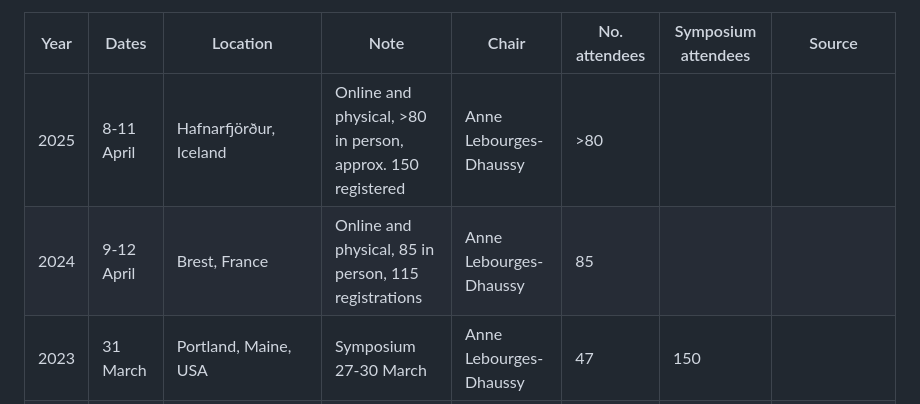
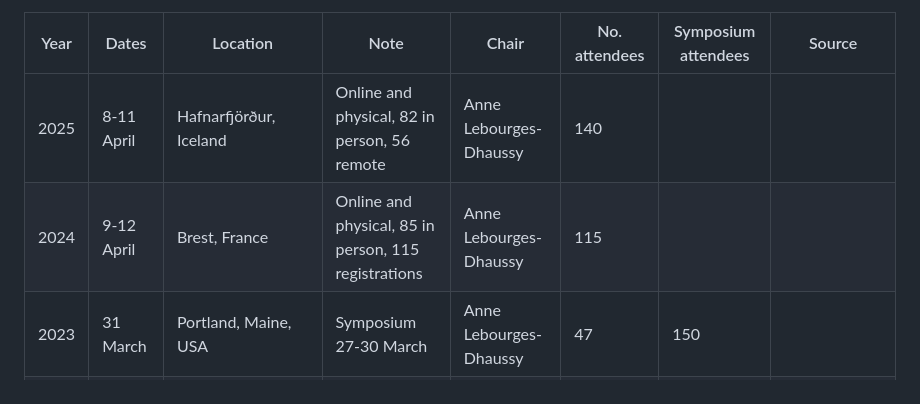
Before and after one commit to ices-eg/wg_WGFAST, a Markdown page: README.md, the part around the change. Drawn GitHub-style.

Commit message:
Update participant numbers for 2025 meeting

```diff
--- a/README.md
+++ b/README.md
@@ -35,8 +35,8 @@ In addition to these symposia, WGFAST has met yearly since 1984:
 
 |Year|Dates|Location|Note|Chair|No. attendees|Symposium attendees|Source|
 |---|---|---|---|---|---|---|---|
-|2025|8-11 April|Hafnarfjörður, Iceland|Online and physical, >80 in person, approx. 150 registered|Anne Lebourges-Dhaussy|>80|||
-|2024|9-12 April|Brest, France|Online and physical, 85 in person, 115 registrations|Anne Lebourges-Dhaussy|85|||
+|2025|8-11 April|Hafnarfjörður, Iceland|Online and physical, 82 in person, 56 remote|Anne Lebourges-Dhaussy|140|||
+|2024|9-12 April|Brest, France|Online and physical, 85 in person, 115 registrations|Anne Lebourges-Dhaussy|115|||
 |2023|31 March|Portland, Maine, USA|Symposium 27-30 March|Anne Lebourges-Dhaussy|47|150||
 |2022|25-28 April|Somone, Senegal|Online and physical, 16 in person, 114 online|Michael Jech|130||
 |2021|19-23 April|Bergen, Norway|Joint session on 21 April, online|Michael Jech|156||
```
